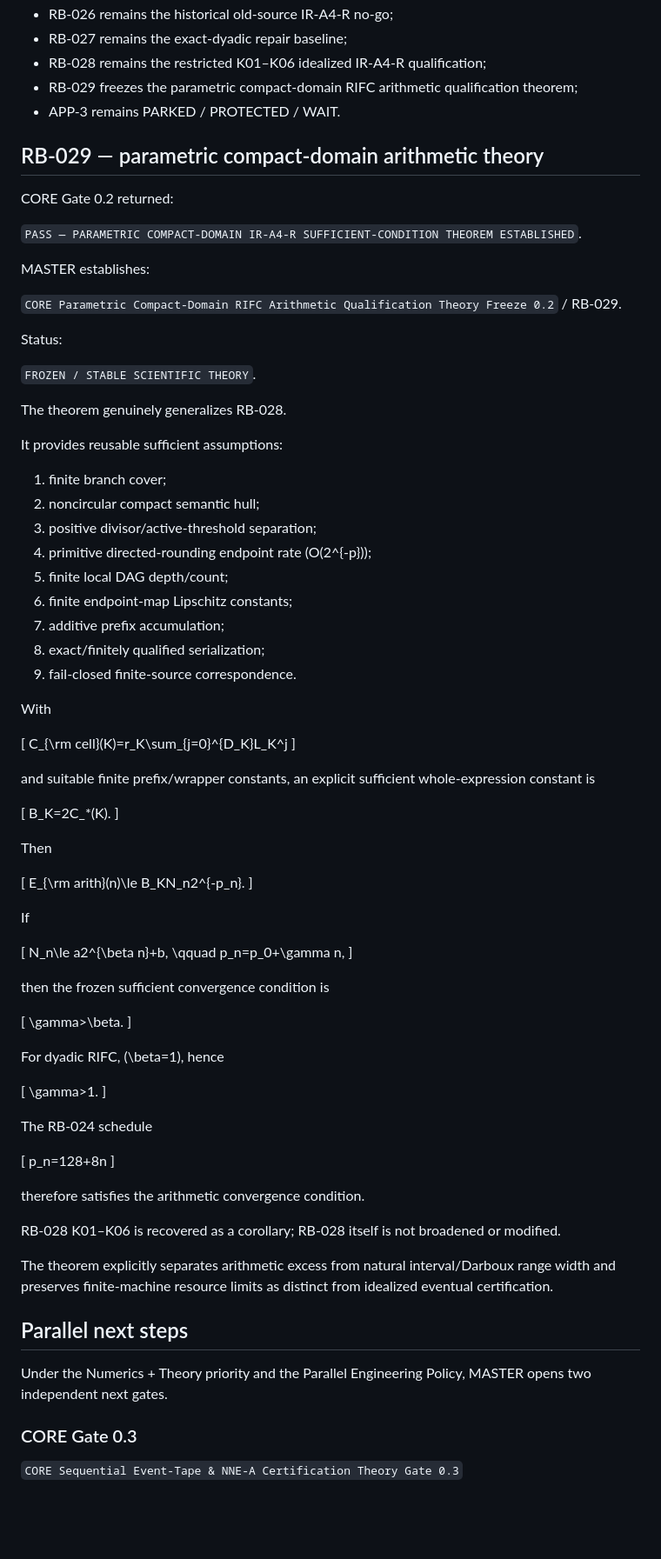
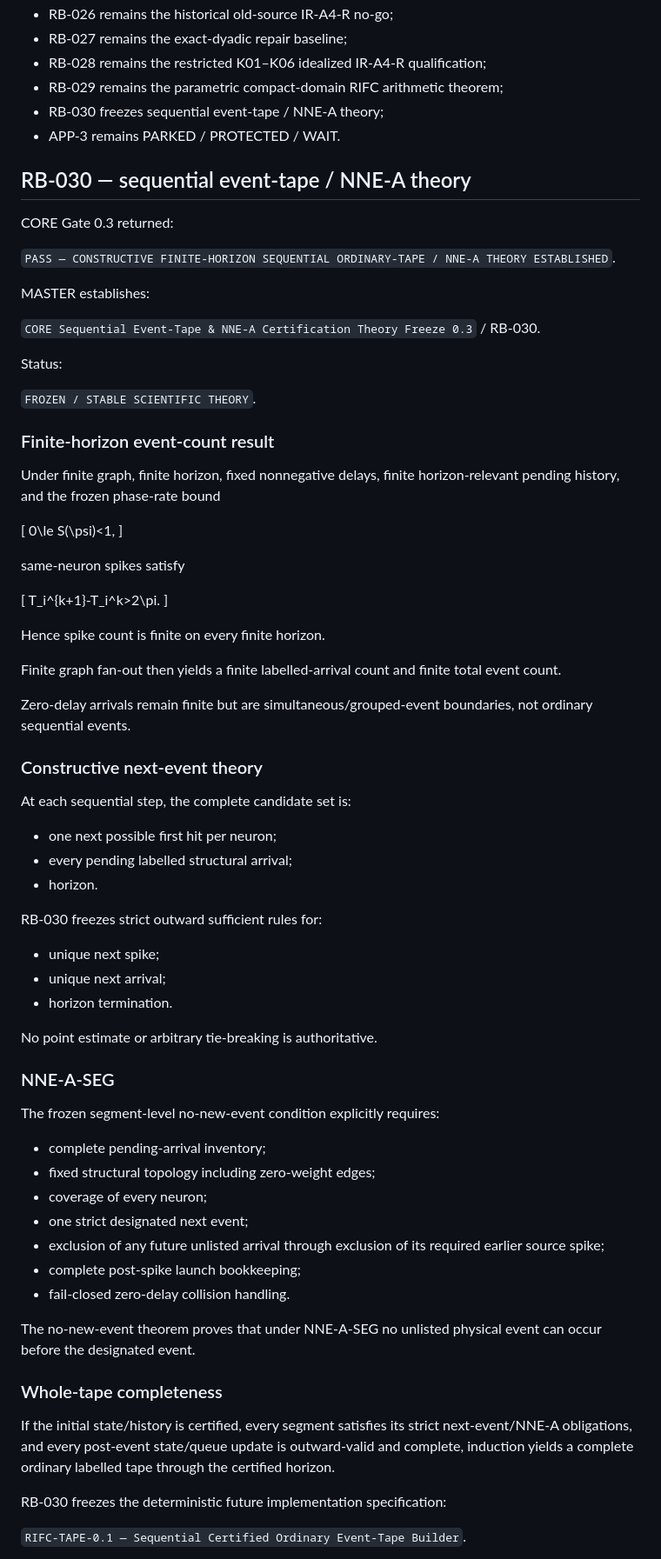
Before and after one commit to twkroll/haken-lighthouse-jax, a Markdown page: research/master/project_status.md, the part around one of its changes. Shown at 87% size. GitHub-like rendering; blank space fills up the shorter version.

Commit message:
Integrate RB-030 and sequence NUM-ENG Gate 0.8 in project status v2.19

```diff
--- a/research/master/project_status.md
+++ b/research/master/project_status.md
@@ -23,92 +23,79 @@ Preserved boundaries:
 - RB-026 remains the historical old-source IR-A4-R no-go;
 - RB-027 remains the exact-dyadic repair baseline;
 - RB-028 remains the restricted K01–K06 idealized IR-A4-R qualification;
-- RB-029 freezes the parametric compact-domain RIFC arithmetic qualification theorem;
+- RB-029 remains the parametric compact-domain RIFC arithmetic theorem;
+- RB-030 freezes sequential event-tape / NNE-A theory;
 - APP-3 remains PARKED / PROTECTED / WAIT.
 
-## RB-029 — parametric compact-domain arithmetic theory
+## RB-030 — sequential event-tape / NNE-A theory
 
-CORE Gate 0.2 returned:
+CORE Gate 0.3 returned:
 
-`PASS — PARAMETRIC COMPACT-DOMAIN IR-A4-R SUFFICIENT-CONDITION THEOREM ESTABLISHED`.
+`PASS — CONSTRUCTIVE FINITE-HORIZON SEQUENTIAL ORDINARY-TAPE / NNE-A THEORY ESTABLISHED`.
 
 MASTER establishes:
 
-`CORE Parametric Compact-Domain RIFC Arithmetic Qualification Theory Freeze 0.2` / RB-029.
+`CORE Sequential Event-Tape & NNE-A Certification Theory Freeze 0.3` / RB-030.
 
 Status:
 
 `FROZEN / STABLE SCIENTIFIC THEORY`.
 
-The theorem genuinely generalizes RB-028.
+### Finite-horizon event-count result
 
-It provides reusable sufficient assumptions:
-
-1. finite branch cover;
-2. noncircular compact semantic hull;
-3. positive divisor/active-threshold separation;
-4. primitive directed-rounding endpoint rate \(O(2^{-p})\);
-5. finite local DAG depth/count;
-6. finite endpoint-map Lipschitz constants;
-7. additive prefix accumulation;
-8. exact/finitely qualified serialization;
-9. fail-closed finite-source correspondence.
-
-With
+Under finite graph, finite horizon, fixed nonnegative delays, finite horizon-relevant pending history, and the frozen phase-rate bound
 
 \[
-C_{\rm cell}(K)=r_K\sum_{j=0}^{D_K}L_K^j
+0\le S(\psi)<1,
 \]
 
-and suitable finite prefix/wrapper constants, an explicit sufficient whole-expression constant is
+same-neuron spikes satisfy
 
 \[
-B_K=2C_*(K).
+T_i^{k+1}-T_i^k>2\pi.
 \]
 
-Then
+Hence spike count is finite on every finite horizon.
 
-\[
-E_{\rm arith}(n)\le B_KN_n2^{-p_n}.
-\]
+Finite graph fan-out then yields a finite labelled-arrival count and finite total event count.
 
-If
+Zero-delay arrivals remain finite but are simultaneous/grouped-event boundaries, not ordinary sequential events.
 
-\[
-N_n\le a2^{\beta n}+b,
-\qquad
-p_n=p_0+\gamma n,
-\]
+### Constructive next-event theory
 
-then the frozen sufficient convergence condition is
+At each sequential step, the complete candidate set is:
 
-\[
-\gamma>\beta.
-\]
+- one next possible first hit per neuron;
+- every pending labelled structural arrival;
+- horizon.
 
-For dyadic RIFC, \(\beta=1\), hence
+RB-030 freezes strict outward sufficient rules for:
 
-\[
-\gamma>1.
-\]
+- unique next spike;
+- unique next arrival;
+- horizon termination.
 
-The RB-024 schedule
+No point estimate or arbitrary tie-breaking is authoritative.
 
-\[
-p_n=128+8n
-\]
+### NNE-A-SEG
 
-therefore satisfies the arithmetic convergence condition.
+The frozen segment-level no-new-event condition explicitly requires:
 
-RB-028 K01–K06 is recovered as a corollary; RB-028 itself is not broadened or modified.
+- complete pending-arrival inventory;
+- fixed structural topology including zero-weight edges;
+- coverage of every neuron;
+- one strict designated next event;
+- exclusion of any future unlisted arrival through exclusion of its required earlier source spike;
+- complete post-spike launch bookkeeping;
+- fail-closed zero-delay collision handling.
 
-The theorem explicitly separates arithmetic excess from natural interval/Darboux range width and preserves finite-machine resource limits as distinct from idealized eventual certification.
+The no-new-event theorem proves that under NNE-A-SEG no unlisted physical event can occur before the designated event.
 
-## Parallel next steps
+### Whole-tape completeness
 
-Under the Numerics + Theory priority and the Parallel Engineering Policy, MASTER opens two independent next gates.
+If the initial state/history is certified, every segment satisfies its strict next-event/NNE-A obligations, and every post-event state/queue update is outward-valid and complete, induction yields a complete ordinary labelled tape through the certified horizon.
 
-### CORE Gate 0.3
+RB-030 freezes the deterministic future implementation specification:
 
-`CORE Sequential Event-Tape & NNE-A Certification Theory Gate 0.3`
+`RIFC-TAPE-0.1 — Sequential Certified Ordinary Event-Tape Builder`.
 
```
Also changed, not shown: other parts of research/master/project_status.md (+79 -55 lines).
